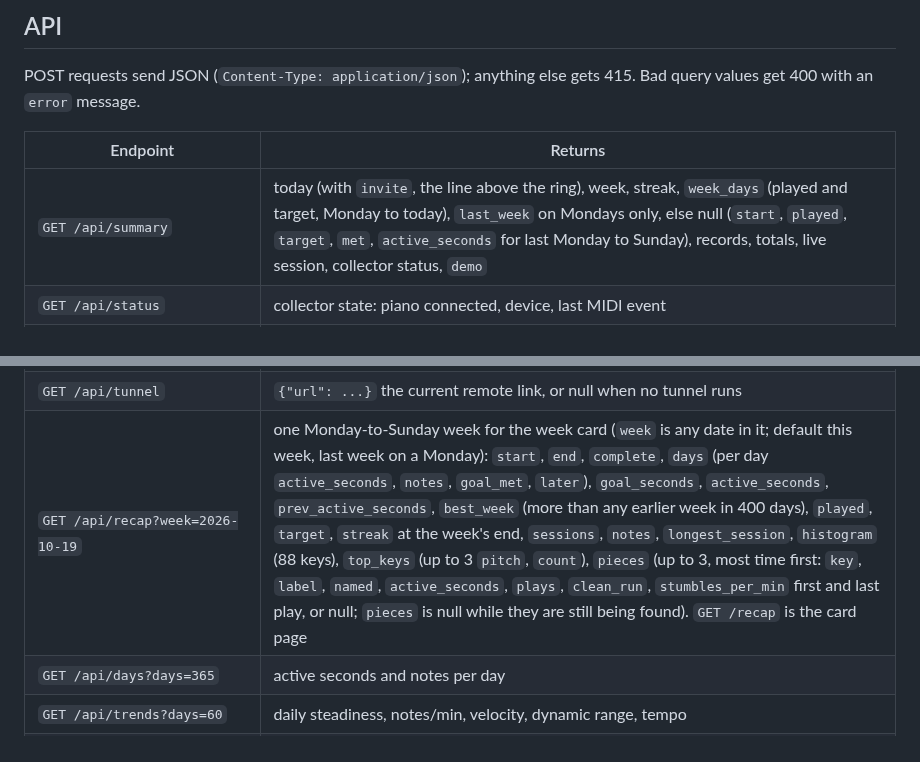
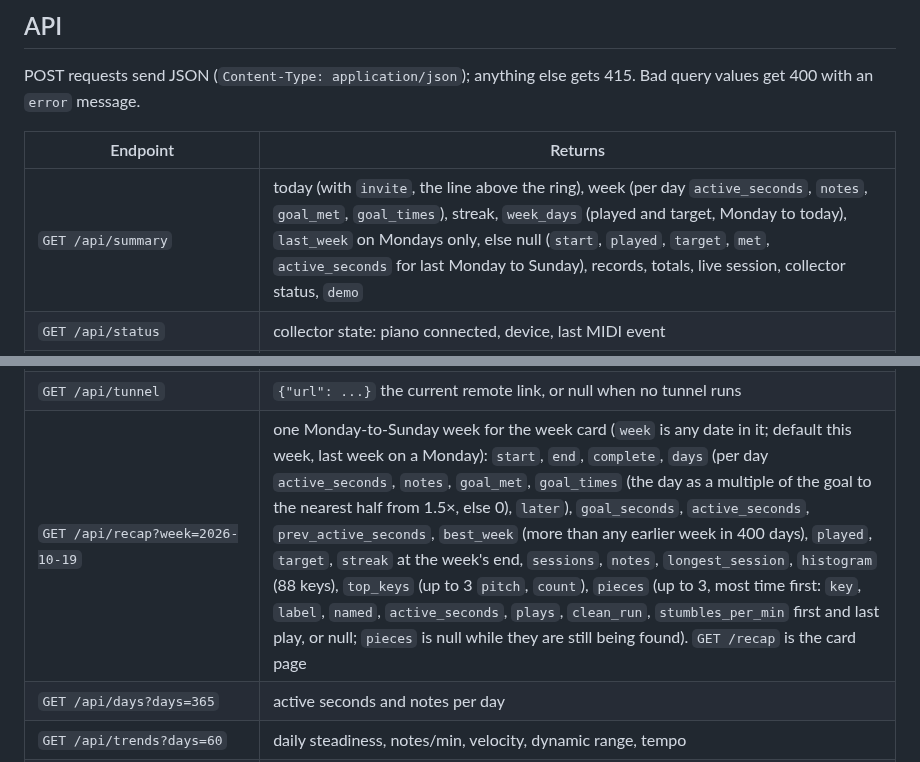
Before and after one commit to kiracih/pianotrack, a Markdown page: README.md, 2 parts joined by grey strips. Rendered like a GitHub page.

```diff
--- a/README.md
+++ b/README.md
@@ -376,7 +376,7 @@ query values get 400 with an `error` message.
 
 | Endpoint | Returns |
 |---|---|
-| `GET /api/summary` | today (with `invite`, the line above the ring), week, streak, `week_days` (played and target, Monday to today), `last_week` on Mondays only, else null (`start`, `played`, `target`, `met`, `active_seconds` for last Monday to Sunday), records, totals, live session, collector status, `demo` |
+| `GET /api/summary` | today (with `invite`, the line above the ring), week (per day `active_seconds`, `notes`, `goal_met`, `goal_times`), streak, `week_days` (played and target, Monday to today), `last_week` on Mondays only, else null (`start`, `played`, `target`, `met`, `active_seconds` for last Monday to Sunday), records, totals, live session, collector status, `demo` |
 | `GET /api/status` | collector state: piano connected, device, last MIDI event |
 | `GET /api/auth` | `{"password_set": ..., "remote": ..., "demo": ...}` whether a remote password exists, whether this request came through the tunnel, and whether this is the read-only demo |
 | `POST /api/password` | `{"password": "..."}` sets the remote-access password (home network only, 8+ characters) |
@@ -386,7 +386,7 @@ query values get 400 with an `error` message.
 | `POST /api/backup` | make a backup into the backup folder now (home network only); returns the status below |
 | `GET /api/backups` | backup folder, last backup time, `stale` (over 2 days), daily/weekly counts, last error, and `offsite`: when and by which machine the last copy was pulled (`offsite_stale` after 3 days) |
 | `GET /api/tunnel` | `{"url": ...}` the current remote link, or null when no tunnel runs |
-| `GET /api/recap?week=2026-10-19` | one Monday-to-Sunday week for the week card (`week` is any date in it; default this week, last week on a Monday): `start`, `end`, `complete`, `days` (per day `active_seconds`, `notes`, `goal_met`, `later`), `goal_seconds`, `active_seconds`, `prev_active_seconds`, `best_week` (more than any earlier week in 400 days), `played`, `target`, `streak` at the week's end, `sessions`, `notes`, `longest_session`, `histogram` (88 keys), `top_keys` (up to 3 `pitch`, `count`), `pieces` (up to 3, most time first: `key`, `label`, `named`, `active_seconds`, `plays`, `clean_run`, `stumbles_per_min` first and last play, or null; `pieces` is null while they are still being found). `GET /recap` is the card page |
+| `GET /api/recap?week=2026-10-19` | one Monday-to-Sunday week for the week card (`week` is any date in it; default this week, last week on a Monday): `start`, `end`, `complete`, `days` (per day `active_seconds`, `notes`, `goal_met`, `goal_times` (the day as a multiple of the goal to the nearest half from 1.5×, else 0), `later`), `goal_seconds`, `active_seconds`, `prev_active_seconds`, `best_week` (more than any earlier week in 400 days), `played`, `target`, `streak` at the week's end, `sessions`, `notes`, `longest_session`, `histogram` (88 keys), `top_keys` (up to 3 `pitch`, `count`), `pieces` (up to 3, most time first: `key`, `label`, `named`, `active_seconds`, `plays`, `clean_run`, `stumbles_per_min` first and last play, or null; `pieces` is null while they are still being found). `GET /recap` is the card page |
 | `GET /api/days?days=365` | active seconds and notes per day |
 | `GET /api/trends?days=60` | daily steadiness, notes/min, velocity, dynamic range, tempo |
 | `GET /api/keys?days=30` | key usage summed over the period (`days=0` for all time) |
```
Also changed, not shown: other parts of README.md (+1 -1 lines), docs/DESIGN.md (+4 -1 lines), docs/backup.png, docs/dashboard.png, docs/keys.png, docs/replay.png, docs/session.png, docs/week-card.png, 5 other files.
